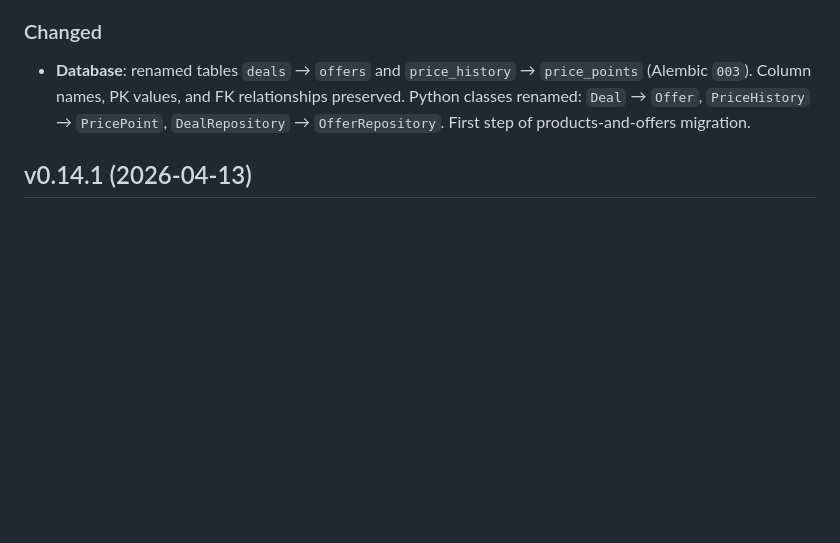
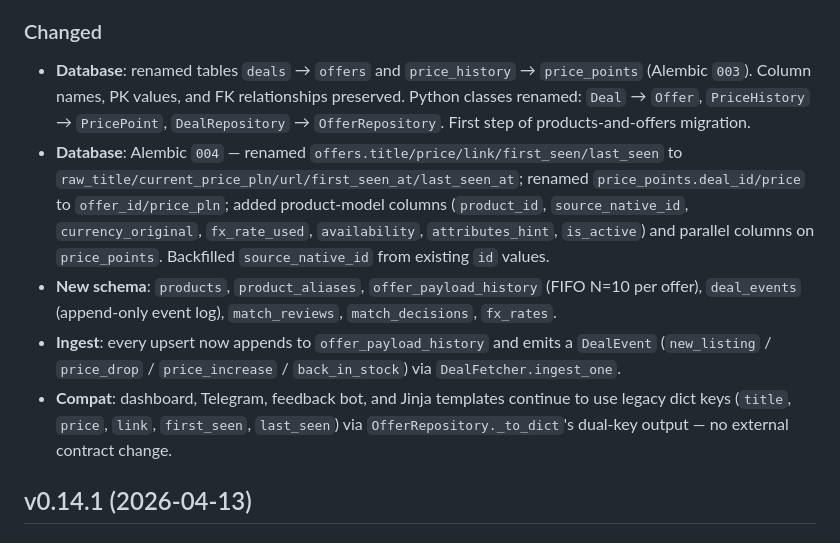
Before and after one commit to giraffe-horizon/deal-hunter, a Markdown page: CHANGELOG.md, the part around the change. GitHub-like rendering; blank space fills up the shorter version.

Commit message:
docs(changelog): record phase A2 products schema + event emission
Co-Authored-By: Claude Opus 4.6 <noreply@anthropic.com>

```diff
--- a/CHANGELOG.md
+++ b/CHANGELOG.md
@@ -5,6 +5,10 @@
 ### Changed
 
 - **Database**: renamed tables `deals` → `offers` and `price_history` → `price_points` (Alembic `003`). Column names, PK values, and FK relationships preserved. Python classes renamed: `Deal` → `Offer`, `PriceHistory` → `PricePoint`, `DealRepository` → `OfferRepository`. First step of products-and-offers migration.
+- **Database**: Alembic `004` — renamed `offers.title/price/link/first_seen/last_seen` to `raw_title/current_price_pln/url/first_seen_at/last_seen_at`; renamed `price_points.deal_id/price` to `offer_id/price_pln`; added product-model columns (`product_id`, `source_native_id`, `currency_original`, `fx_rate_used`, `availability`, `attributes_hint`, `is_active`) and parallel columns on `price_points`. Backfilled `source_native_id` from existing `id` values.
+- **New schema**: `products`, `product_aliases`, `offer_payload_history` (FIFO N=10 per offer), `deal_events` (append-only event log), `match_reviews`, `match_decisions`, `fx_rates`.
+- **Ingest**: every upsert now appends to `offer_payload_history` and emits a `DealEvent` (`new_listing` / `price_drop` / `price_increase` / `back_in_stock`) via `DealFetcher.ingest_one`.
+- **Compat**: dashboard, Telegram, feedback bot, and Jinja templates continue to use legacy dict keys (`title`, `price`, `link`, `first_seen`, `last_seen`) via `OfferRepository._to_dict`'s dual-key output — no external contract change.
 
 ## v0.14.1 (2026-04-13)
 
```
